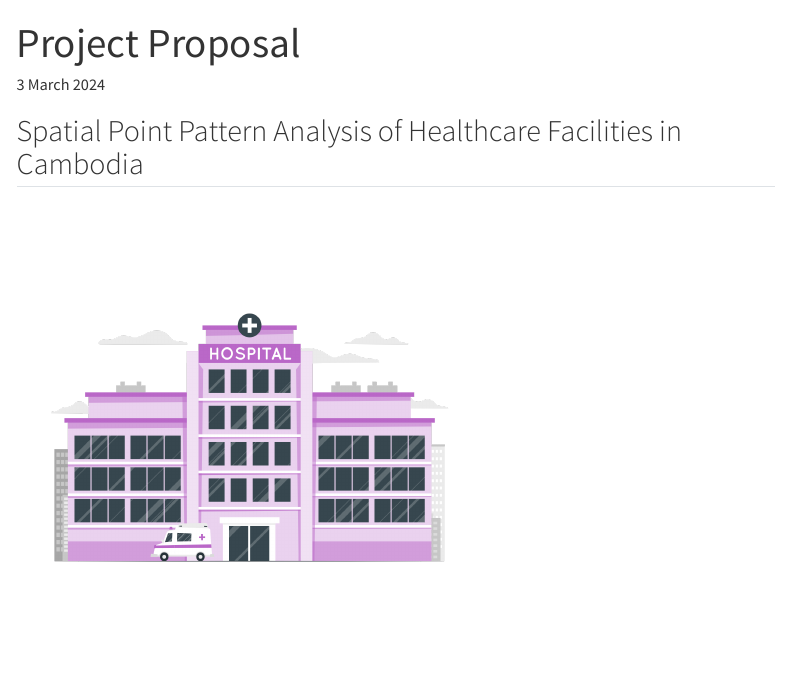
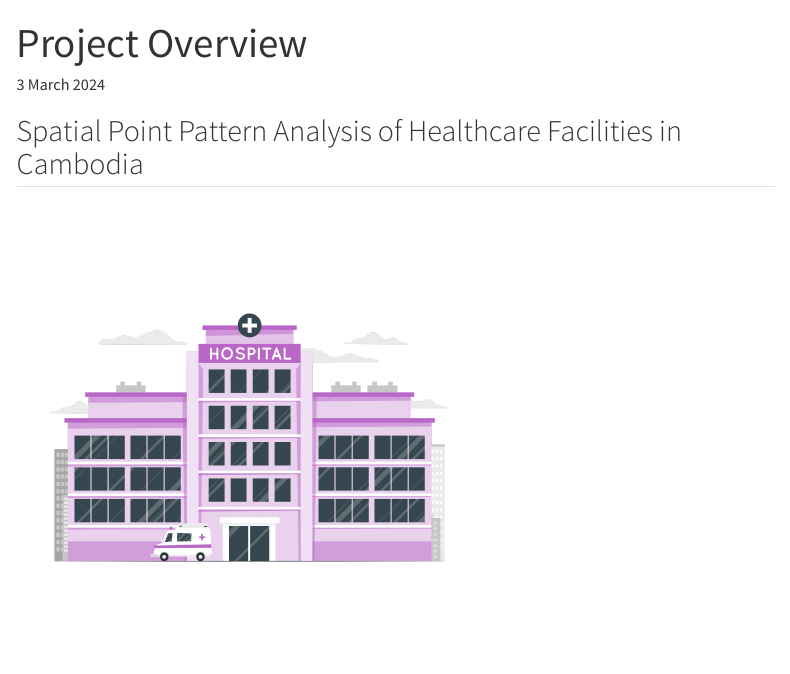
Before and after one commit to viddyasri/IS415-HealthGeo-Cambodia, a Quarto document (Project/Proposal.qmd): the page in a window 1100 px wide, from its top. Rendered offline with R 4.5, knitr and Pandoc in place of Quarto, with nearby package versions; menus at the side of the page are left out.

Commit message:
title change

```diff
--- a/Project/Proposal.qmd
+++ b/Project/Proposal.qmd
@@ -1,5 +1,5 @@
 ---
-title: "Project Proposal"
+title: "Project Overview"
 execute:
   warning: false
 date: 3 March 2024
```
